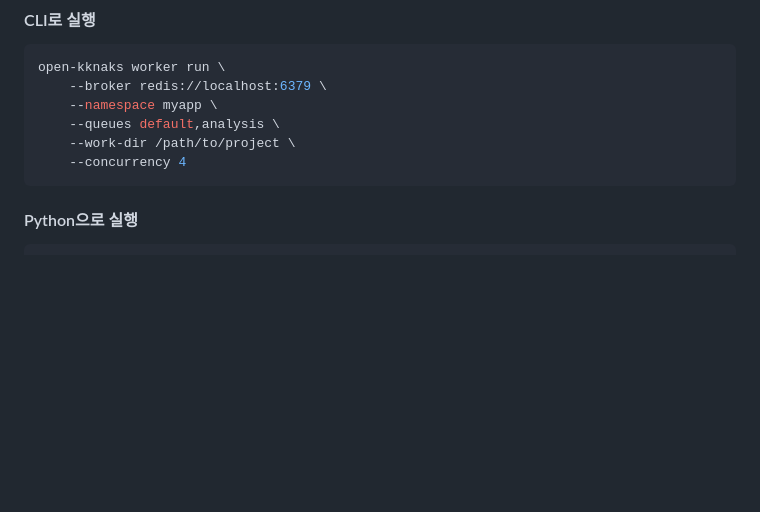
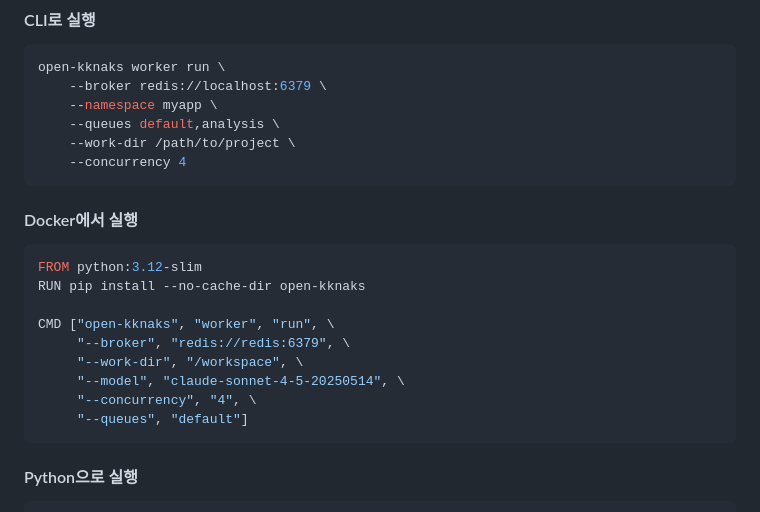
Before and after one commit to kknaks/open_kknaks, a Markdown page: README.md, the part around the change. Rendered like a GitHub page; blank space fills up the shorter version.

Commit message:
docs: complete README with all usage examples (CLI, Docker, Python, MCP)
Co-Authored-By: Claude Opus 4.6 (1M context) <noreply@anthropic.com>

````diff
--- a/README.md
+++ b/README.md
@@ -104,6 +104,20 @@ open-kknaks worker run \
     --queues default,analysis \
     --work-dir /path/to/project \
     --concurrency 4
+```
+
+#### Docker에서 실행
+
+```dockerfile
+FROM python:3.12-slim
+RUN pip install --no-cache-dir open-kknaks
+
+CMD ["open-kknaks", "worker", "run", \
+     "--broker", "redis://redis:6379", \
+     "--work-dir", "/workspace", \
+     "--model", "claude-sonnet-4-5-20250514", \
+     "--concurrency", "4", \
+     "--queues", "default"]
 ```
 
 #### Python으로 실행
````
